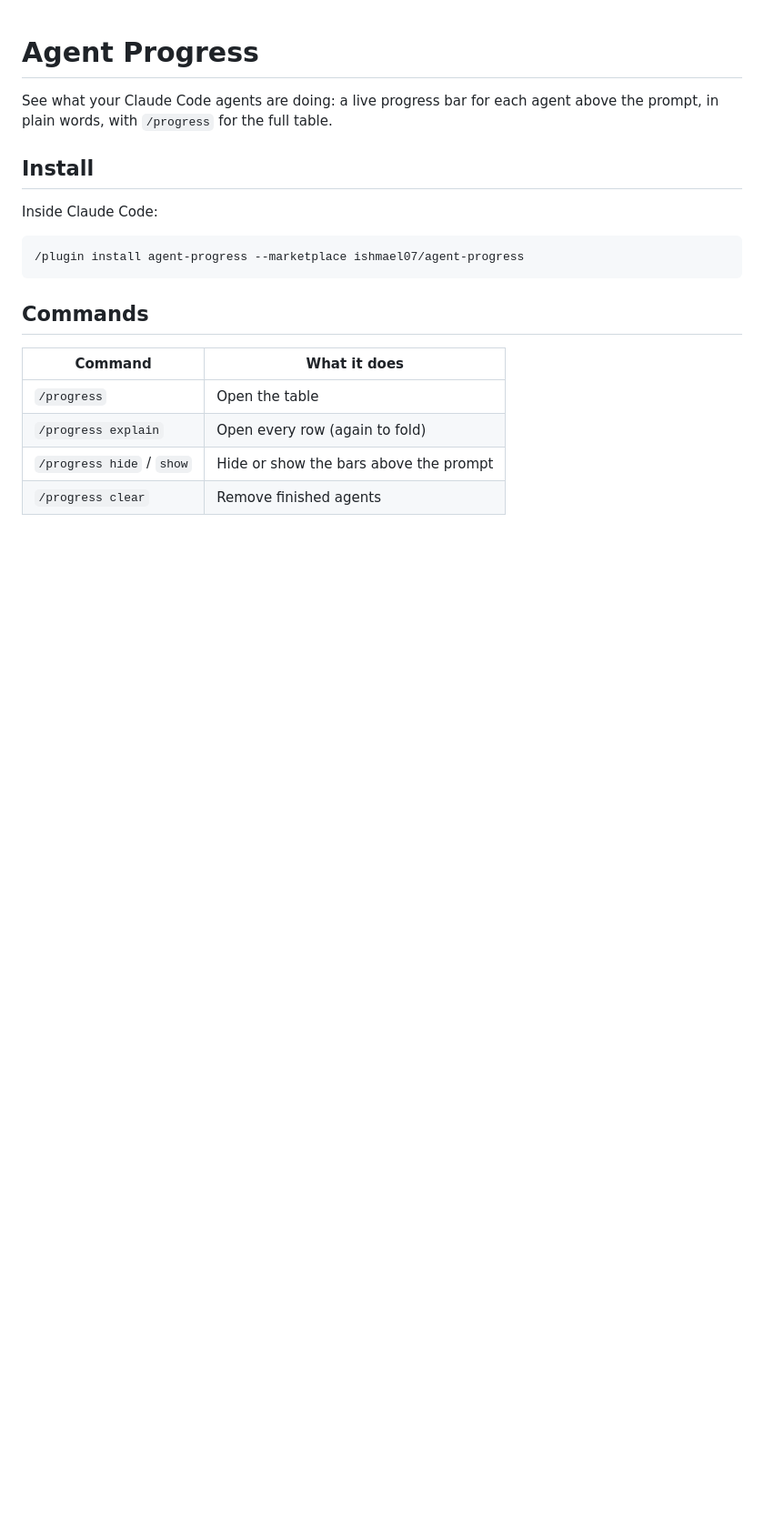
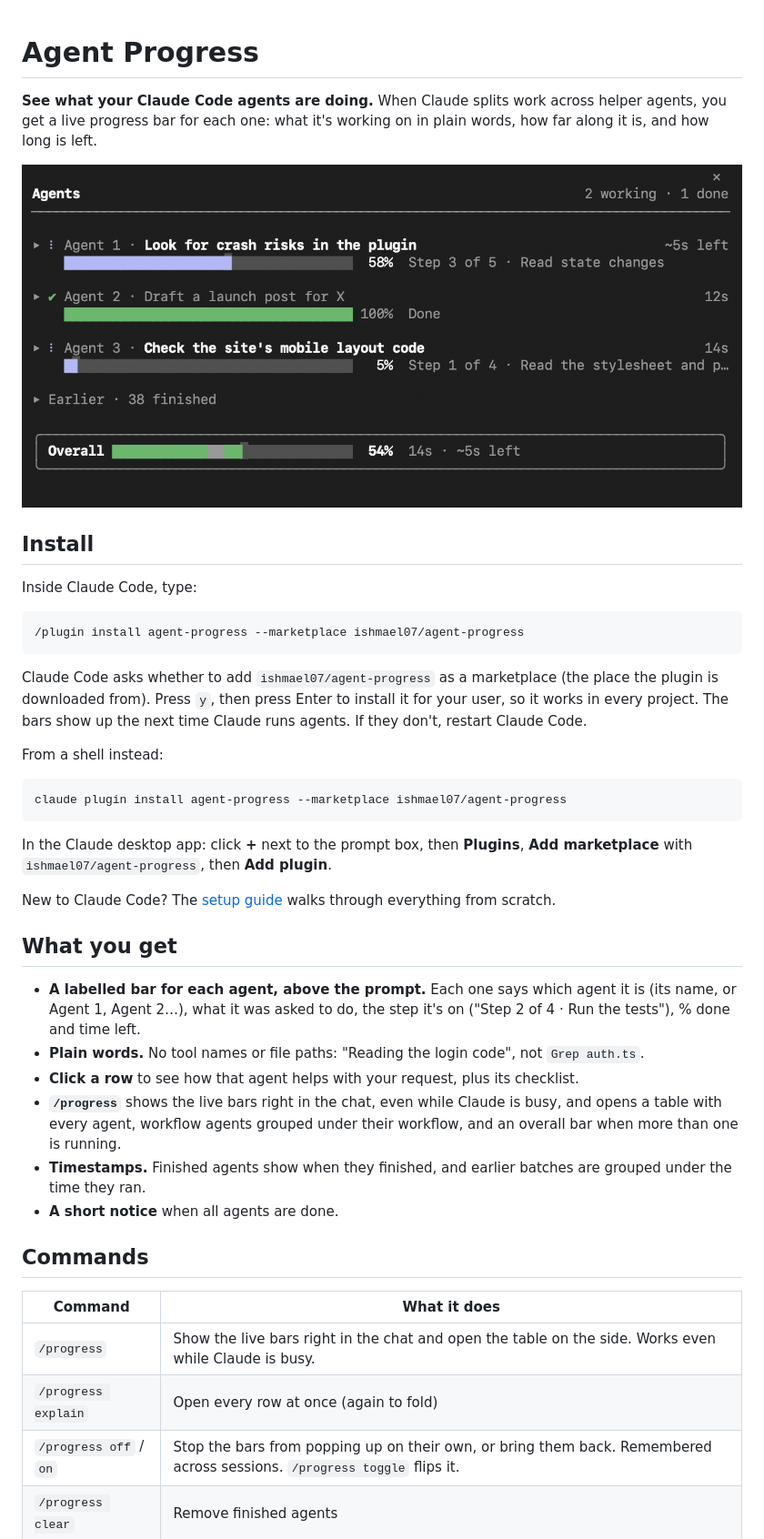
Before and after one commit to ishmael07/agent-progress, a Markdown page: README.md, the part around one of its changes. Shown at 91% size. Drawn GitHub-style; pictures changed too: site/assets/v1.1.png (added); blank space fills up the shorter version.

````diff
--- a/README.md
+++ b/README.md
@@ -1,20 +1,43 @@
 # Agent Progress
 
-See what your Claude Code agents are doing: a live progress bar for each agent above the prompt, in plain words, with `/progress` for the full table.
+**See what your Claude Code agents are doing.** When Claude splits work across helper agents, you get a live progress bar for each one: what it's working on in plain words, how far along it is, and how long is left.
+
+![Agent Progress in a terminal](site/assets/v1.1.png)
 
 ## Install
 
-Inside Claude Code:
+Inside Claude Code, type:
 
 ```
 /plugin install agent-progress --marketplace ishmael07/agent-progress
 ```
 
+Claude Code asks whether to add `ishmael07/agent-progress` as a marketplace (the place the plugin is downloaded from). Press `y`, then press Enter to install it for your user, so it works in every project. The bars show up the next time Claude runs agents. If they don't, restart Claude Code.
+
+From a shell instead:
+
+```
+claude plugin install agent-progress --marketplace ishmael07/agent-progress
+```
+
+In the Claude desktop app: click **+** next to the prompt box, then **Plugins**, **Add marketplace** with `ishmael07/agent-progress`, then **Add plugin**.
+
+New to Claude Code? The [setup guide](https://ishmael07.github.io/agent-progress/setup.html) walks through everything from scratch.
+
+## What you get
+
+- **A labelled bar for each agent, above the prompt.** Each one says which agent it is (its name, or Agent 1, Agent 2…), what it was asked to do, the step it's on ("Step 2 of 4 · Run the tests"), % done and time left.
+- **Plain words.** No tool names or file paths: "Reading the login code", not `Grep auth.ts`.
+- **Click a row** to see how that agent helps with your request, plus its checklist.
+- **`/progress`** shows the live bars right in the chat, even while Claude is busy, and opens a table with every agent, workflow agents grouped under their workflow, and an overall bar when more than one is running.
+- **Timestamps.** Finished agents show when they finished, and earlier batches are grouped under the time they ran.
+- **A short notice** when all agents are done.
+
 ## Commands
 
 | Command | What it does |
 | --- | --- |
-| `/progress` | Open the table |
-| `/progress explain` | Open every row (again to fold) |
-| `/progress hide` / `show` | Hide or show the bars above the prompt |
+| `/progress` | Show the live bars right in the chat and open the table on the side. Works even while Claude is busy. |
+| `/progress explain` | Open every row at once (again to fold) |
+| `/progress off` / `on` | Stop the bars from popping up on their own, or bring them back. Remembered across sessions. `/progress toggle` flips it. |
 | `/progress clear` | Remove finished agents |
````
Also changed, not shown: other parts of README.md (+41 -1 lines), CHANGELOG.md (added, +19 -0 lines), .claude-plugin/icon.png (added), site/assets/og.png (added), site/assets/v1.0.png (added), 11 other files.
